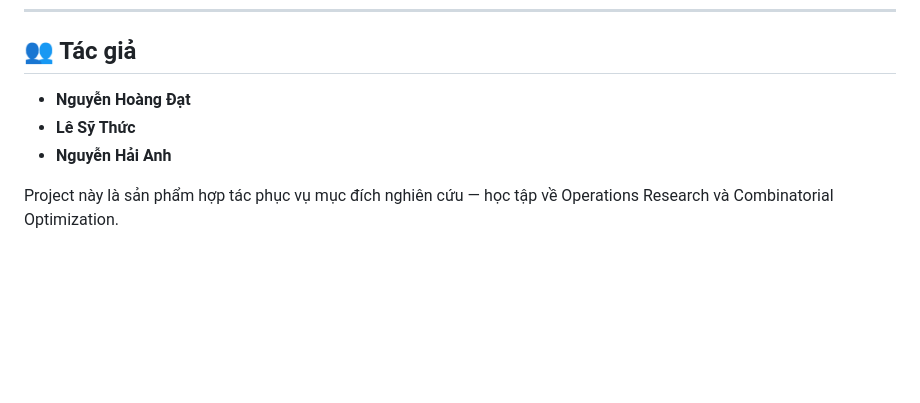
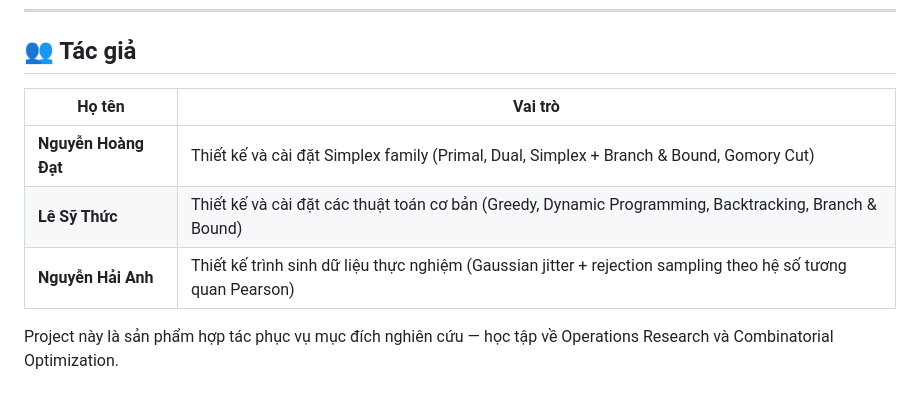
Before and after one commit to thucnc7/KnapsackOptimization, a Markdown page: README.md, the part around the change. Drawn GitHub-style; blank space fills up the shorter version.

Commit message:
docs(readme): correct author roles
- Le Sy Thuc designed and implemented the basic algorithms (Greedy,
  DP, Backtracking, Branch & Bound) — not the webapp/benchmark.
- Nguyen Hai Anh designed the test-instance generator (Gaussian
  jitter + Pearson-r rejection sampling) — not the basic algorithms.
- Nguyen Hoang Dat: Simplex family (unchanged).

Co-Authored-By: Claude Opus 4.7 (1M context) <noreply@anthropic.com>

```diff
--- a/README.md
+++ b/README.md
@@ -334,8 +334,10 @@ Tất cả đã được liệt kê trong `requirements.txt`.
 
 ## 👥 Tác giả
 
-- **Nguyễn Hoàng Đạt**
-- **Lê Sỹ Thức**
-- **Nguyễn Hải Anh**
+| Họ tên | Vai trò |
+|--------|---------|
+| **Nguyễn Hoàng Đạt** | Thiết kế và cài đặt Simplex family (Primal, Dual, Simplex + Branch & Bound, Gomory Cut) |
+| **Lê Sỹ Thức** | Thiết kế và cài đặt các thuật toán cơ bản (Greedy, Dynamic Programming, Backtracking, Branch & Bound) |
+| **Nguyễn Hải Anh** | Thiết kế trình sinh dữ liệu thực nghiệm (Gaussian jitter + rejection sampling theo hệ số tương quan Pearson) |
 
 Project này là sản phẩm hợp tác phục vụ mục đích nghiên cứu — học tập về Operations Research và Combinatorial Optimization.
```
